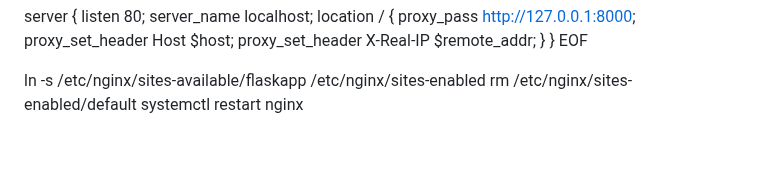
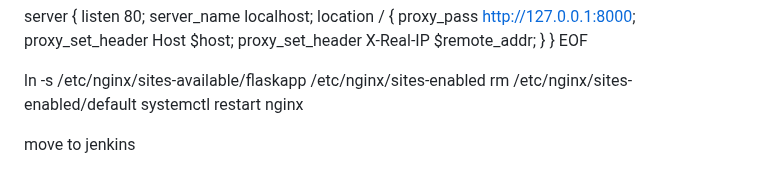
Before and after one commit to anjalidarapureddy/3-tier, a Markdown page: README.md, the part around the change. Drawn GitHub-style; blank space fills up the shorter version.

```diff
--- a/README.md
+++ b/README.md
@@ -257,3 +257,6 @@ EOF
 ln -s /etc/nginx/sites-available/flaskapp /etc/nginx/sites-enabled
 rm /etc/nginx/sites-enabled/default
 systemctl restart nginx
+
+
+move to jenkins
```
